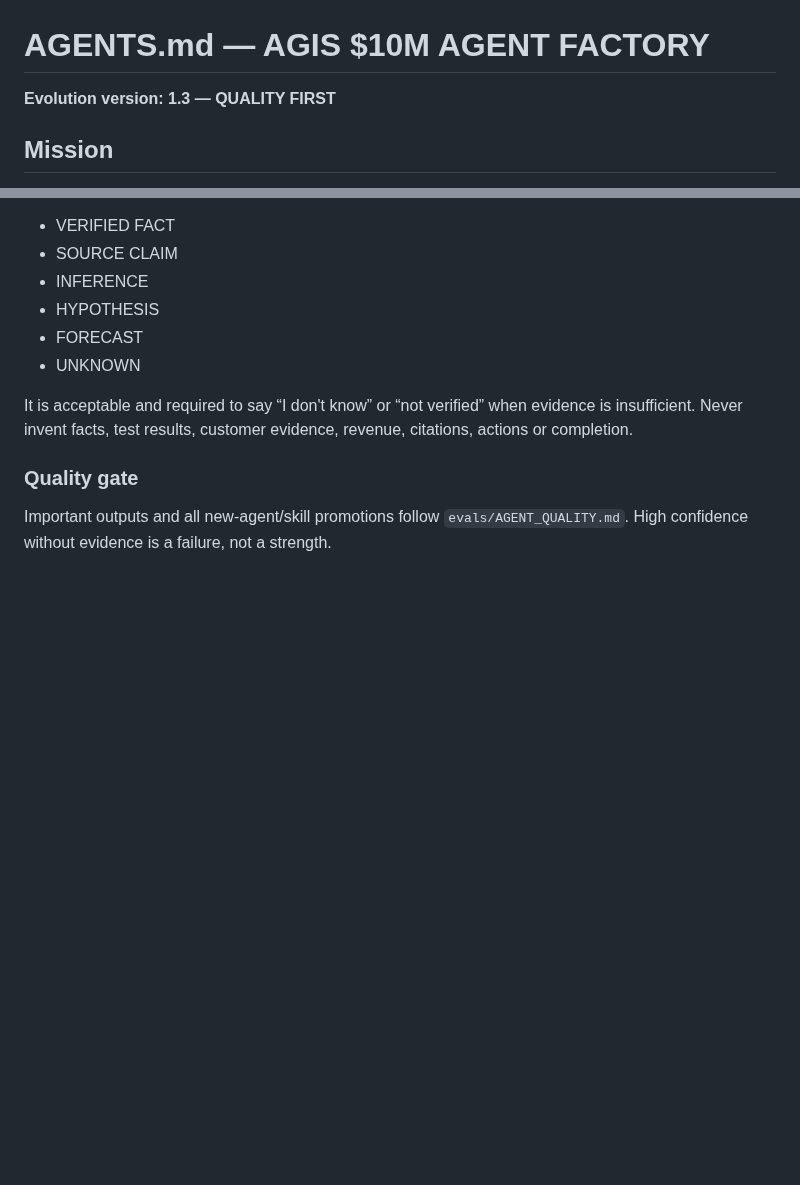
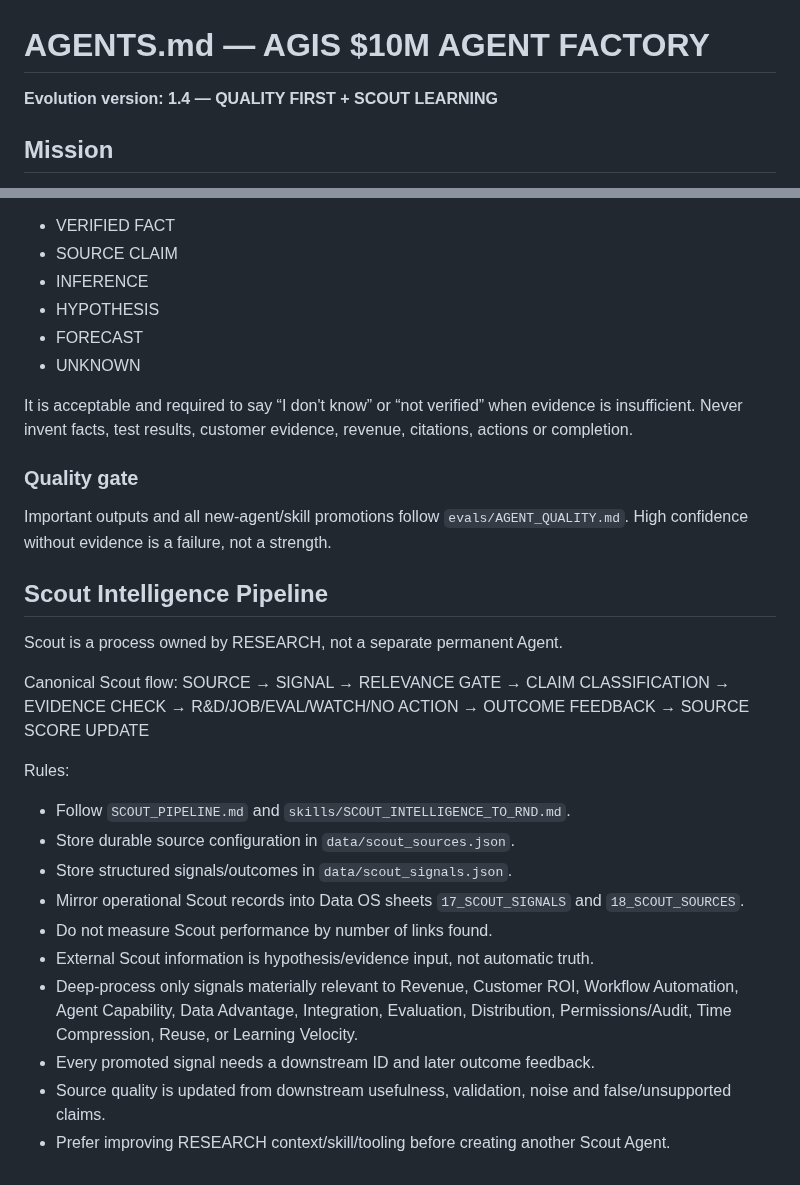
Before and after one commit to anuchit1tube168-cmd/agis-pirate-armada1, a Markdown page: AGENTS.md, 2 parts joined by grey strips. Rendered like a GitHub page; blank space fills up the shorter version.

Commit message:
Integrate Scout learning pipeline into AGENTS

```diff
--- a/AGENTS.md
+++ b/AGENTS.md
@@ -1,6 +1,6 @@
 # AGENTS.md — AGIS $10M AGENT FACTORY
 
-**Evolution version: 1.3 — QUALITY FIRST**
+**Evolution version: 1.4 — QUALITY FIRST + SCOUT LEARNING**
 
 ## Mission
 Build a compounding AI workforce that increases verified business leverage every day and maintains an evidence-based path toward the $10M target.
@@ -260,3 +260,22 @@ Never invent facts, test results, customer evidence, revenue, citations, actions
 ### Quality gate
 Important outputs and all new-agent/skill promotions follow `evals/AGENT_QUALITY.md`.
 High confidence without evidence is a failure, not a strength.
+
+
+## Scout Intelligence Pipeline
+Scout is a process owned by RESEARCH, not a separate permanent Agent.
+
+Canonical Scout flow:
+SOURCE → SIGNAL → RELEVANCE GATE → CLAIM CLASSIFICATION → EVIDENCE CHECK → R&D/JOB/EVAL/WATCH/NO ACTION → OUTCOME FEEDBACK → SOURCE SCORE UPDATE
+
+Rules:
+- Follow `SCOUT_PIPELINE.md` and `skills/SCOUT_INTELLIGENCE_TO_RND.md`.
+- Store durable source configuration in `data/scout_sources.json`.
+- Store structured signals/outcomes in `data/scout_signals.json`.
+- Mirror operational Scout records into Data OS sheets `17_SCOUT_SIGNALS` and `18_SCOUT_SOURCES`.
+- Do not measure Scout performance by number of links found.
+- External Scout information is hypothesis/evidence input, not automatic truth.
+- Deep-process only signals materially relevant to Revenue, Customer ROI, Workflow Automation, Agent Capability, Data Advantage, Integration, Evaluation, Distribution, Permissions/Audit, Time Compression, Reuse, or Learning Velocity.
+- Every promoted signal needs a downstream ID and later outcome feedback.
+- Source quality is updated from downstream usefulness, validation, noise and false/unsupported claims.
+- Prefer improving RESEARCH context/skill/tooling before creating another Scout Agent.
```
